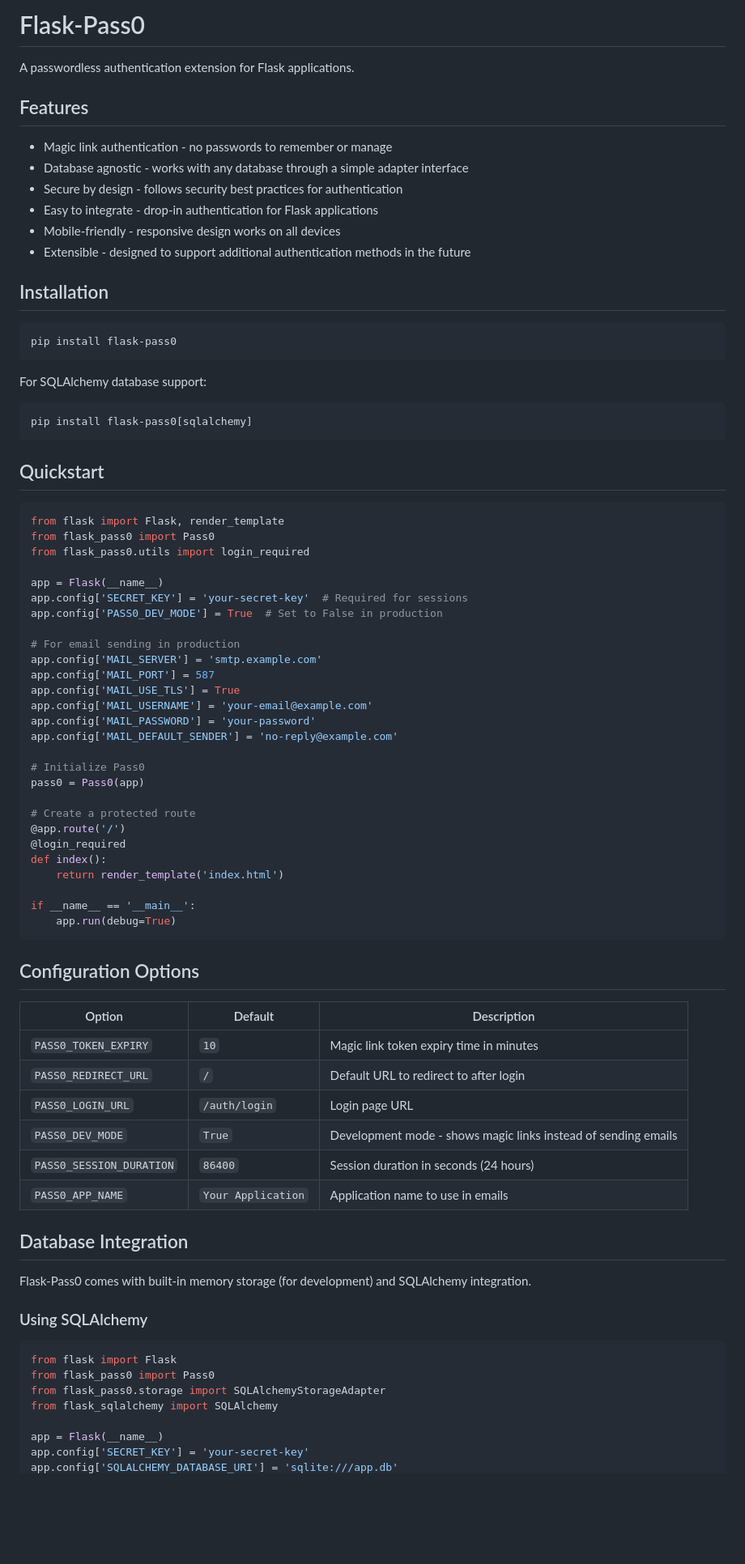
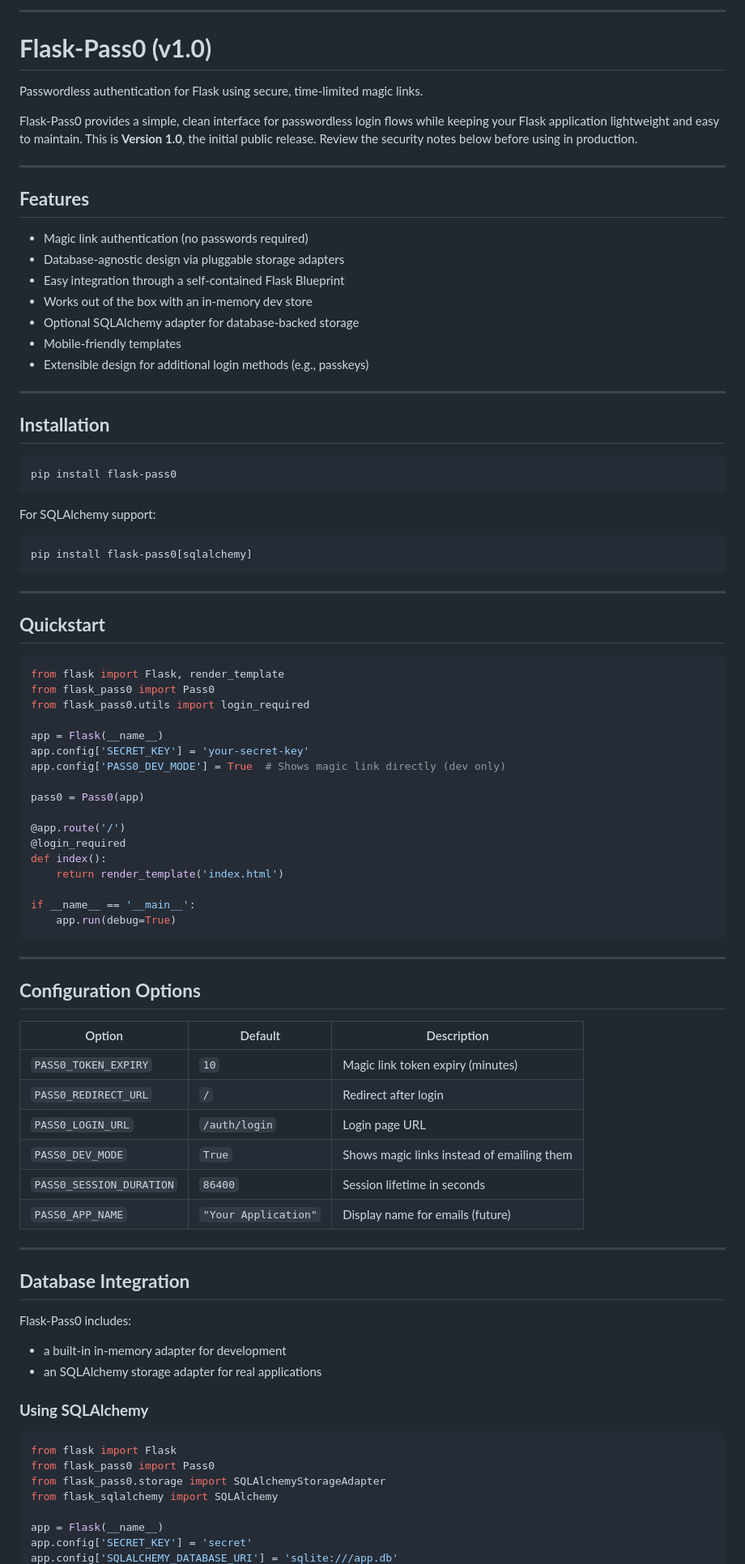
Before and after one commit to jeremydosborn/flask-pass0, a Markdown page: readme.md, the part around one of its changes. Shown at 81% size. Rendered like a GitHub page; blank space fills up the shorter version.

````diff
--- a/readme.md
+++ b/readme.md
@@ -1,29 +1,40 @@
-# Flask-Pass0
+---
 
-A passwordless authentication extension for Flask applications.
+# **Flask-Pass0 (v1.0)**
 
-## Features
+Passwordless authentication for Flask using secure, time-limited magic links.
 
-- Magic link authentication - no passwords to remember or manage
-- Database agnostic - works with any database through a simple adapter interface
-- Secure by design - follows security best practices for authentication
-- Easy to integrate - drop-in authentication for Flask applications
-- Mobile-friendly - responsive design works on all devices
-- Extensible - designed to support additional authentication methods in the future
+Flask-Pass0 provides a simple, clean interface for passwordless login flows while keeping your Flask application lightweight and easy to maintain. This is **Version 1.0**, the initial public release. Review the security notes below before using in production.
 
-## Installation
+---
+
+## **Features**
+
+* Magic link authentication (no passwords required)
+* Database-agnostic design via pluggable storage adapters
+* Easy integration through a self-contained Flask Blueprint
+* Works out of the box with an in-memory dev store
+* Optional SQLAlchemy adapter for database-backed storage
+* Mobile-friendly templates
+* Extensible design for additional login methods (e.g., passkeys)
+
+---
+
+## **Installation**
 
 ```bash
 pip install flask-pass0
 ```
 
-For SQLAlchemy database support:
+For SQLAlchemy support:
 
 ```bash
 pip install flask-pass0[sqlalchemy]
 ```
 
-## Quickstart
+---
+
+## **Quickstart**
 
 ```python
 from flask import Flask, render_template
@@ -31,21 +42,11 @@ from flask_pass0 import Pass0
 from flask_pass0.utils import login_required
 
 app = Flask(__name__)
-app.config['SECRET_KEY'] = 'your-secret-key'  # Required for sessions
-app.config['PASS0_DEV_MODE'] = True  # Set to False in production
+app.config['SECRET_KEY'] = 'your-secret-key'
+app.config['PASS0_DEV_MODE'] = True  # Shows magic link directly (dev only)
 
-# For email sending in production
-app.config['MAIL_SERVER'] = 'smtp.example.com'
-app.config['MAIL_PORT'] = 587
-app.config['MAIL_USE_TLS'] = True
-app.config['MAIL_USERNAME'] = 'your-email@example.com'
-app.config['MAIL_PASSWORD'] = 'your-password'
-app.config['MAIL_DEFAULT_SENDER'] = 'no-reply@example.com'
-
-# Initialize Pass0
 pass0 = Pass0(app)
 
-# Create a protected route
 @app.route('/')
 @login_required
 def index():
@@ -55,22 +56,29 @@ if __name__ == '__main__':
     app.run(debug=True)
 ```
 
-## Configuration Options
+---
 
-| Option | Default | Description |
-|--------|---------|-------------|
-| `PASS0_TOKEN_EXPIRY` | `10` | Magic link token expiry time in minutes |
-| `PASS0_REDIRECT_URL` | `/` | Default URL to redirect to after login |
-| `PASS0_LOGIN_URL` | `/auth/login` | Login page URL |
-| `PASS0_DEV_MODE` | `True` | Development mode - shows magic links instead of sending emails |
-| `PASS0_SESSION_DURATION` | `86400` | Session duration in seconds (24 hours) |
-| `PASS0_APP_NAME` | `Your Application` | Application name to use in emails |
+## **Configuration Options**
 
-## Database Integration
+| Option                   | Default              | Description                                |
+| ------------------------ | -------------------- | ------------------------------------------ |
+| `PASS0_TOKEN_EXPIRY`     | `10`                 | Magic link token expiry (minutes)          |
+| `PASS0_REDIRECT_URL`     | `/`                  | Redirect after login                       |
+| `PASS0_LOGIN_URL`        | `/auth/login`        | Login page URL                             |
+| `PASS0_DEV_MODE`         | `True`               | Shows magic links instead of emailing them |
+| `PASS0_SESSION_DURATION` | `86400`              | Session lifetime in seconds                |
+| `PASS0_APP_NAME`         | `"Your Application"` | Display name for emails (future)           |
 
-Flask-Pass0 comes with built-in memory storage (for development) and SQLAlchemy integration.
+---
 
-### Using SQLAlchemy
+## **Database Integration**
+
+Flask-Pass0 includes:
+
+* a built-in in-memory adapter for development
+* an SQLAlchemy storage adapter for real applications
+
+### **Using SQLAlchemy**
 
 ```python
 from flask import Flask
@@ -79,5 +87,5 @@ from flask_pass0.storage import SQLAlchemyStorageAdapter
 from flask_sqlalchemy import SQLAlchemy
 
 app = Flask(__name__)
-app.config['SECRET_KEY'] = 'your-secret-key'
+app.config['SECRET_KEY'] = 'secret'
 app.config['SQLALCHEMY_DATABASE_URI'] = 'sqlite:///app.db'
````
Also changed, not shown: other parts of readme.md (+34 -31 lines).
